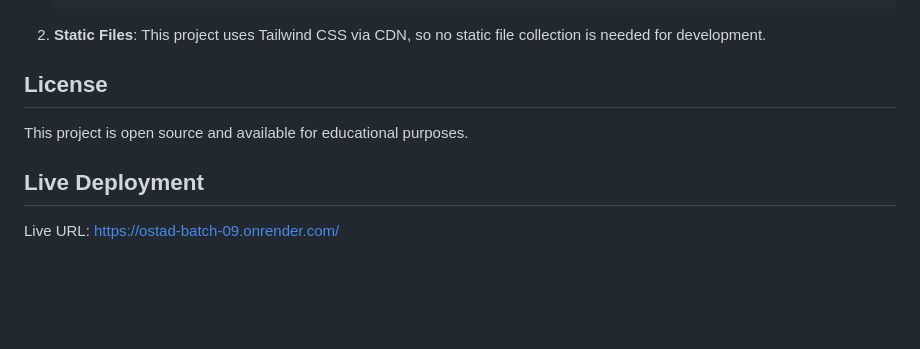
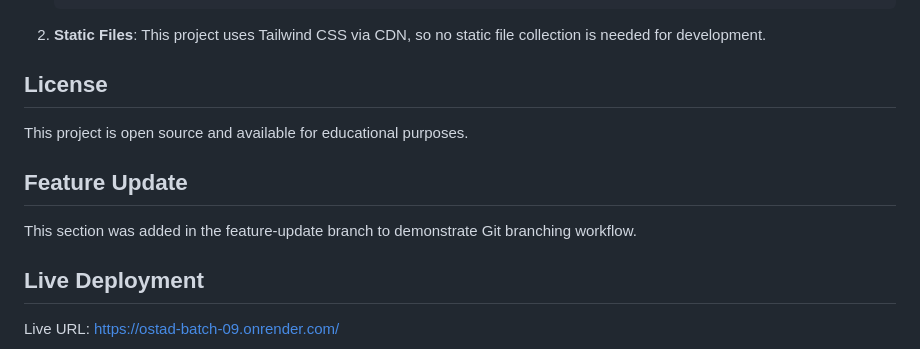
Before and after one commit to shammimahbuba/Ostad_batch-09, a Markdown page: README.md, the part around the change. Rendered like a GitHub page; blank space fills up the shorter version.

Commit message:
Added feature update section in README

```diff
--- a/README.md
+++ b/README.md
@@ -139,6 +139,10 @@ python manage.py test
 
 This project is open source and available for educational purposes.
 
+## Feature Update
+
+This section was added in the feature-update branch to demonstrate Git branching workflow.
+
 ## Live Deployment
 
 Live URL: https://ostad-batch-09.onrender.com/
```
